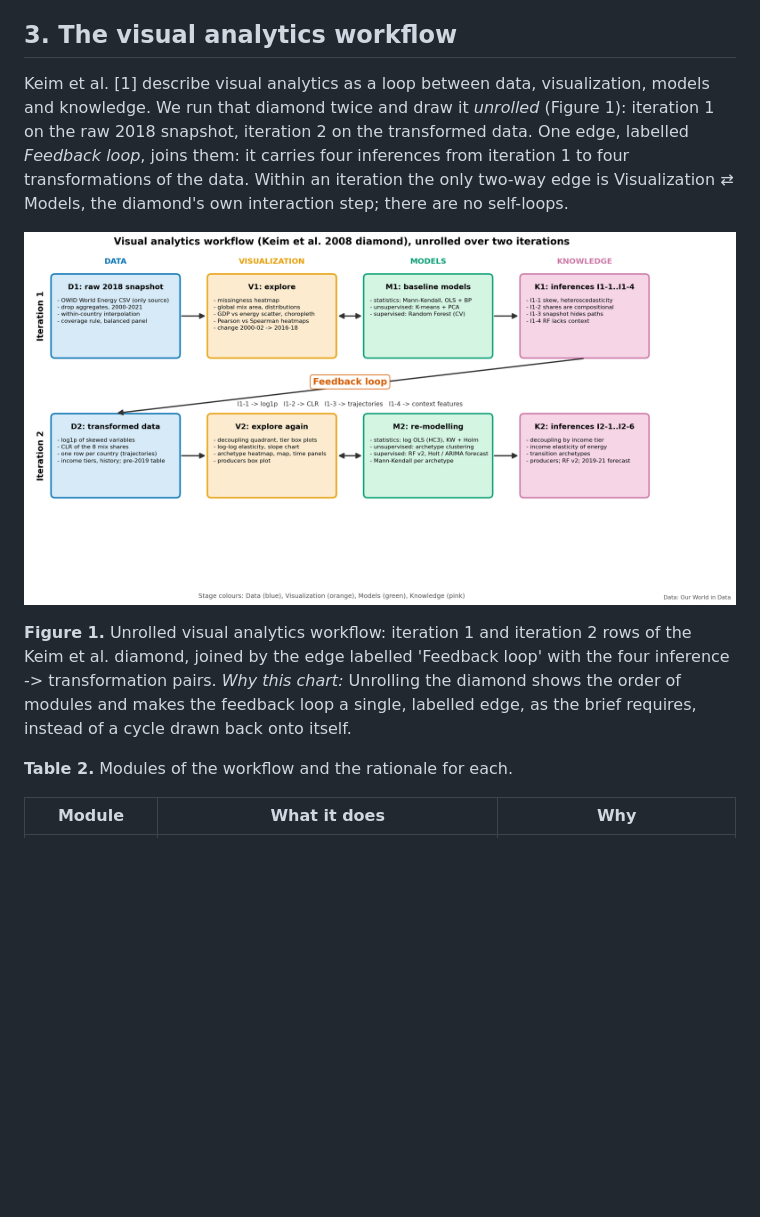
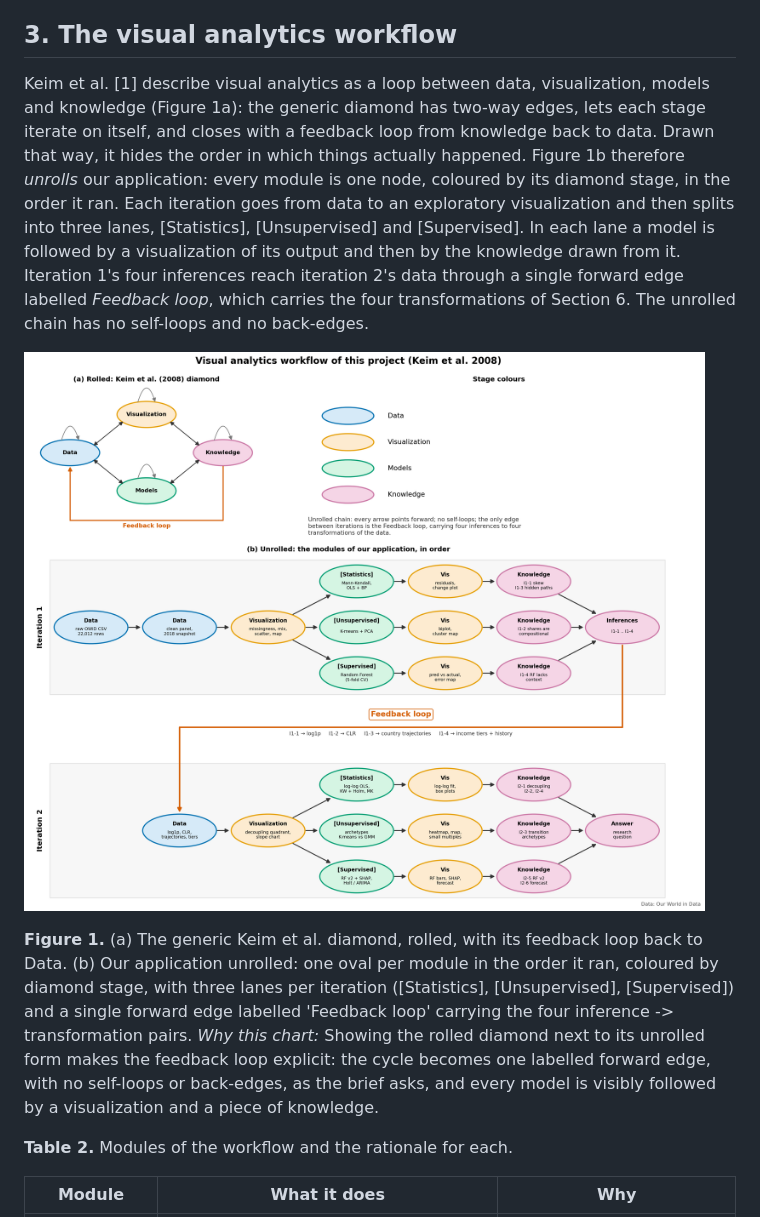
Before and after one commit to GOW444/parallax, a Markdown page: report/A3_report.md, the part around the change. Drawn GitHub-style; pictures changed too: images/workflow.png; blank space fills up the shorter version.

```diff
--- a/report/A3_report.md
+++ b/report/A3_report.md
@@ -29,11 +29,11 @@ The only input is OWID's *World Energy Consumption* file [2]: 22,012 rows, 306 e
 
 ## 3. The visual analytics workflow
 
-Keim et al. [1] describe visual analytics as a loop between data, visualization, models and knowledge. We run that diamond twice and draw it *unrolled* (Figure 1): iteration 1 on the raw 2018 snapshot, iteration 2 on the transformed data. One edge, labelled *Feedback loop*, joins them: it carries four inferences from iteration 1 to four transformations of the data. Within an iteration the only two-way edge is Visualization ⇄ Models, the diamond's own interaction step; there are no self-loops.
+Keim et al. [1] describe visual analytics as a loop between data, visualization, models and knowledge (Figure 1a): the generic diamond has two-way edges, lets each stage iterate on itself, and closes with a feedback loop from knowledge back to data. Drawn that way, it hides the order in which things actually happened. Figure 1b therefore *unrolls* our application: every module is one node, coloured by its diamond stage, in the order it ran. Each iteration goes from data to an exploratory visualization and then splits into three lanes, [Statistics], [Unsupervised] and [Supervised]. In each lane a model is followed by a visualization of its output and then by the knowledge drawn from it. Iteration 1's four inferences reach iteration 2's data through a single forward edge labelled *Feedback loop*, which carries the four transformations of Section 6. The unrolled chain has no self-loops and no back-edges.
 
 ![Figure 1](../images/workflow.png)
 
-**Figure 1.** Unrolled visual analytics workflow: iteration 1 and iteration 2 rows of the Keim et al. diamond, joined by the edge labelled 'Feedback loop' with the four inference -> transformation pairs. *Why this chart:* Unrolling the diamond shows the order of modules and makes the feedback loop a single, labelled edge, as the brief requires, instead of a cycle drawn back onto itself.
+**Figure 1.** (a) The generic Keim et al. diamond, rolled, with its feedback loop back to Data. (b) Our application unrolled: one oval per module in the order it ran, coloured by diamond stage, with three lanes per iteration ([Statistics], [Unsupervised], [Supervised]) and a single forward edge labelled 'Feedback loop' carrying the four inference -> transformation pairs. *Why this chart:* Showing the rolled diamond next to its unrolled form makes the feedback loop explicit: the cycle becomes one labelled forward edge, with no self-loops or back-edges, as the brief asks, and every model is visibly followed by a visualization and a piece of knowledge.
 
 **Table 2.** Modules of the workflow and the rationale for each.
 
```
Also changed, not shown: 7 other files.
